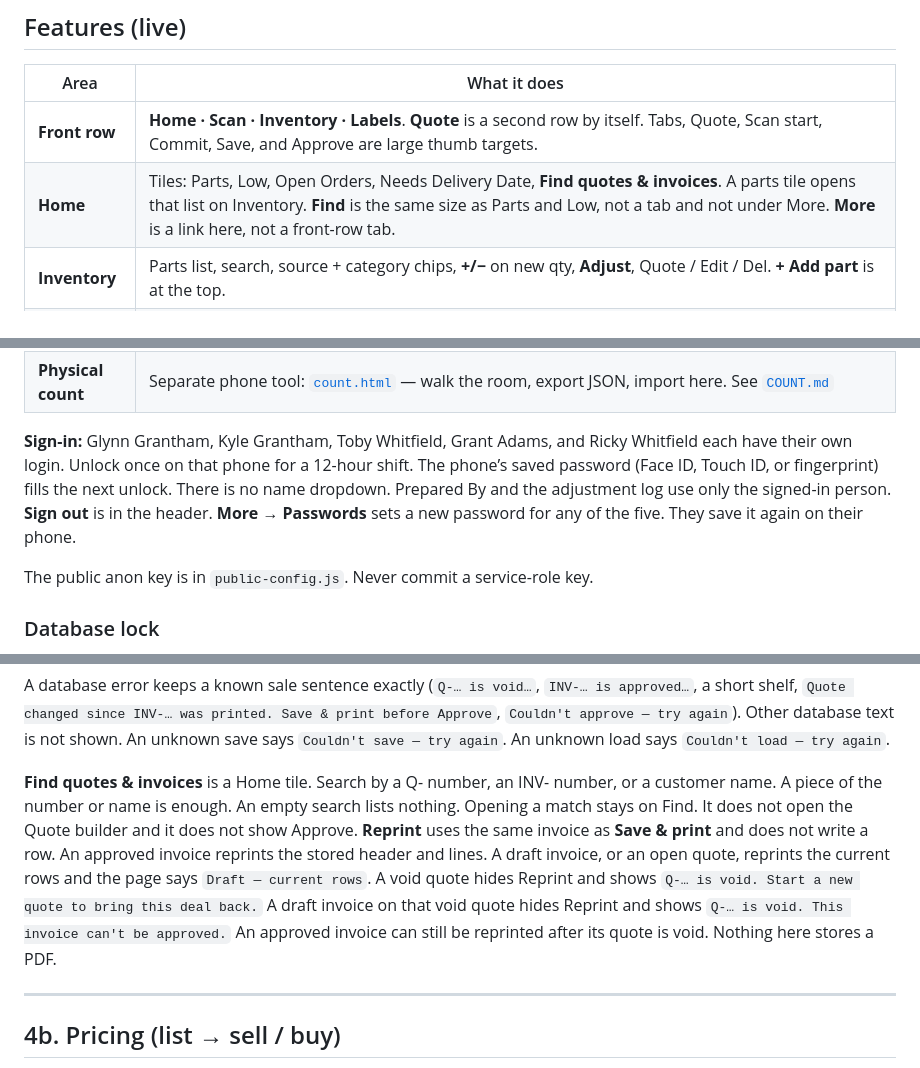
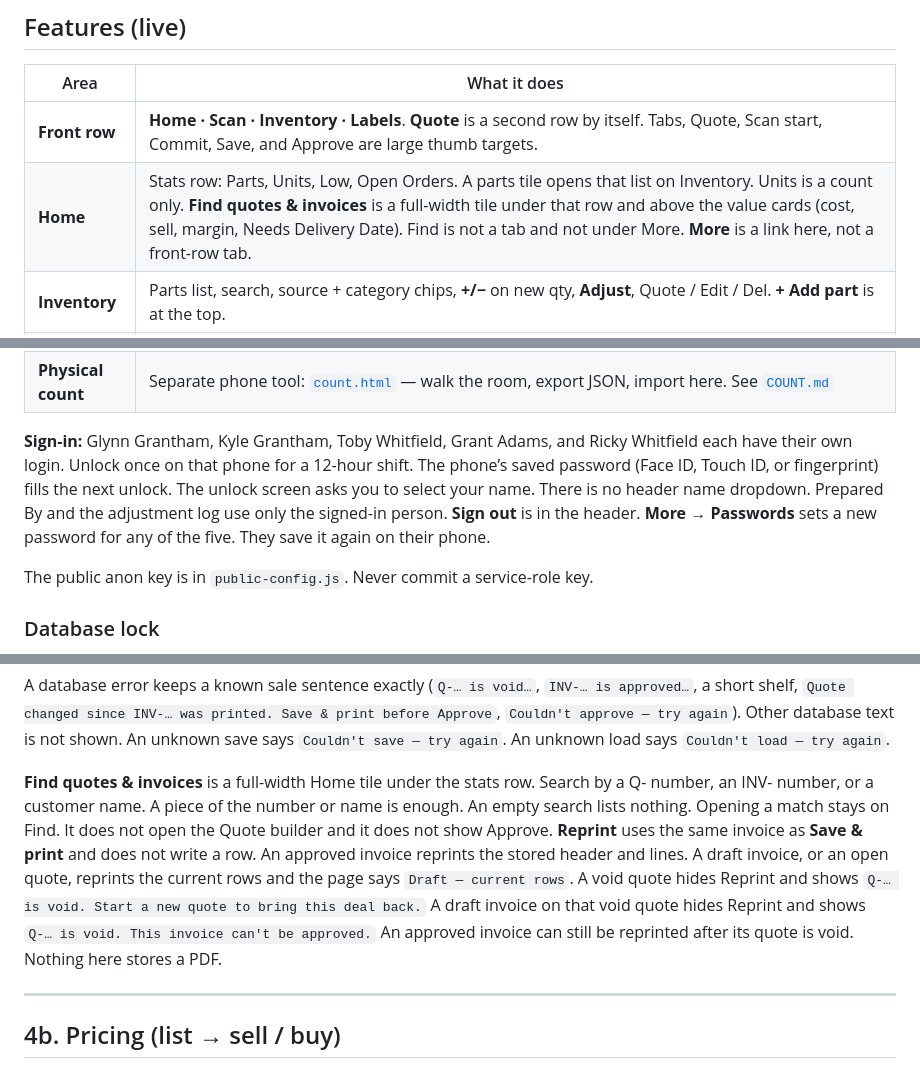
Before and after one commit to KG3924/parts-inventory, a Markdown page: README.md, 3 parts joined by grey strips. Drawn GitHub-style.

Commit message:
Describe the Find row and the unlock name

```diff
--- a/README.md
+++ b/README.md
@@ -22,7 +22,7 @@ Phone-friendly inventory tracker for **In-Mar Systems** with live remote access,
 | Area | What it does |
 |------|----------------|
 | **Front row** | **Home · Scan · Inventory · Labels**. **Quote** is a second row by itself. Tabs, Quote, Scan start, Commit, Save, and Approve are large thumb targets. |
-| **Home** | Tiles: Parts, Low, Open Orders, Needs Delivery Date, **Find quotes & invoices**. A parts tile opens that list on Inventory. **Find** is the same size as Parts and Low, not a tab and not under More. **More** is a link here, not a front-row tab. |
+| **Home** | Stats row: Parts, Units, Low, Open Orders. A parts tile opens that list on Inventory. Units is a count only. **Find quotes & invoices** is a full-width tile under that row and above the value cards (cost, sell, margin, Needs Delivery Date). Find is not a tab and not under More. **More** is a link here, not a front-row tab. |
 | **Inventory** | Parts list, search, source + category chips, **+/−** on new qty, **Adjust**, Quote / Edit / Del. **+ Add part** is at the top. |
 | **Scan** | Camera or type part # → review → pick **New or Used** → **Commit** stock in/out/set; **Quote** and **Edit part** |
 | **Add / Edit** | Opened from Inventory. Name, part #, qty new + used, reorder (default 0), buy/sell, source/category/location dropdowns, notes, open order |
@@ -32,7 +32,7 @@ Phone-friendly inventory tracker for **In-Mar Systems** with live remote access,
 | **More** | Link on Home. Export/Import JSON; sell factors; **GBP/EUR/NOK exchange rates** (fetch or type); FIFO/LIFO; setup SQL; Passwords; Reports; clear all |
 | **Physical count** | Separate phone tool: [`count.html`](count.html) — walk the room, export JSON, import here. See [`COUNT.md`](COUNT.md) |
 
-**Sign-in:** Glynn Grantham, Kyle Grantham, Toby Whitfield, Grant Adams, and Ricky Whitfield each have their own login. Unlock once on that phone for a 12-hour shift. The phone’s saved password (Face ID, Touch ID, or fingerprint) fills the next unlock. There is no name dropdown. Prepared By and the adjustment log use only the signed-in person. **Sign out** is in the header. **More → Passwords** sets a new password for any of the five. They save it again on their phone.
+**Sign-in:** Glynn Grantham, Kyle Grantham, Toby Whitfield, Grant Adams, and Ricky Whitfield each have their own login. Unlock once on that phone for a 12-hour shift. The phone’s saved password (Face ID, Touch ID, or fingerprint) fills the next unlock. The unlock screen asks you to select your name. There is no header name dropdown. Prepared By and the adjustment log use only the signed-in person. **Sign out** is in the header. **More → Passwords** sets a new password for any of the five. They save it again on their phone.
 
 The public anon key is in `public-config.js`. Never commit a service-role key.
 
@@ -154,7 +154,7 @@ Document numbers: `Q-2026-001`, `PL-2026-001`, `INV-2026-001`. The working cart
 
 A database error keeps a known sale sentence exactly (`Q-… is void…`, `INV-… is approved…`, a short shelf, `Quote changed since INV-… was printed. Save & print before Approve`, `Couldn't approve — try again`). Other database text is not shown. An unknown save says `Couldn't save — try again`. An unknown load says `Couldn't load — try again`.
 
-**Find quotes & invoices** is a Home tile. Search by a Q- number, an INV- number, or a customer name. A piece of the number or name is enough. An empty search lists nothing. Opening a match stays on Find. It does not open the Quote builder and it does not show Approve. **Reprint** uses the same invoice as **Save & print** and does not write a row. An approved invoice reprints the stored header and lines. A draft invoice, or an open quote, reprints the current rows and the page says `Draft — current rows`. A void quote hides Reprint and shows `Q-… is void. Start a new quote to bring this deal back.` A draft invoice on that void quote hides Reprint and shows `Q-… is void. This invoice can't be approved.` An approved invoice can still be reprinted after its quote is void. Nothing here stores a PDF.
+**Find quotes & invoices** is a full-width Home tile under the stats row. Search by a Q- number, an INV- number, or a customer name. A piece of the number or name is enough. An empty search lists nothing. Opening a match stays on Find. It does not open the Quote builder and it does not show Approve. **Reprint** uses the same invoice as **Save & print** and does not write a row. An approved invoice reprints the stored header and lines. A draft invoice, or an open quote, reprints the current rows and the page says `Draft — current rows`. A void quote hides Reprint and shows `Q-… is void. Start a new quote to bring this deal back.` A draft invoice on that void quote hides Reprint and shows `Q-… is void. This invoice can't be approved.` An approved invoice can still be reprinted after its quote is void. Nothing here stores a PDF.
 
 ---
 
```
Also changed, not shown: other parts of README.md (+1 -1 lines), CONTEXT.md (+5 -5 lines), COUNT.md (+1 -1 lines).
